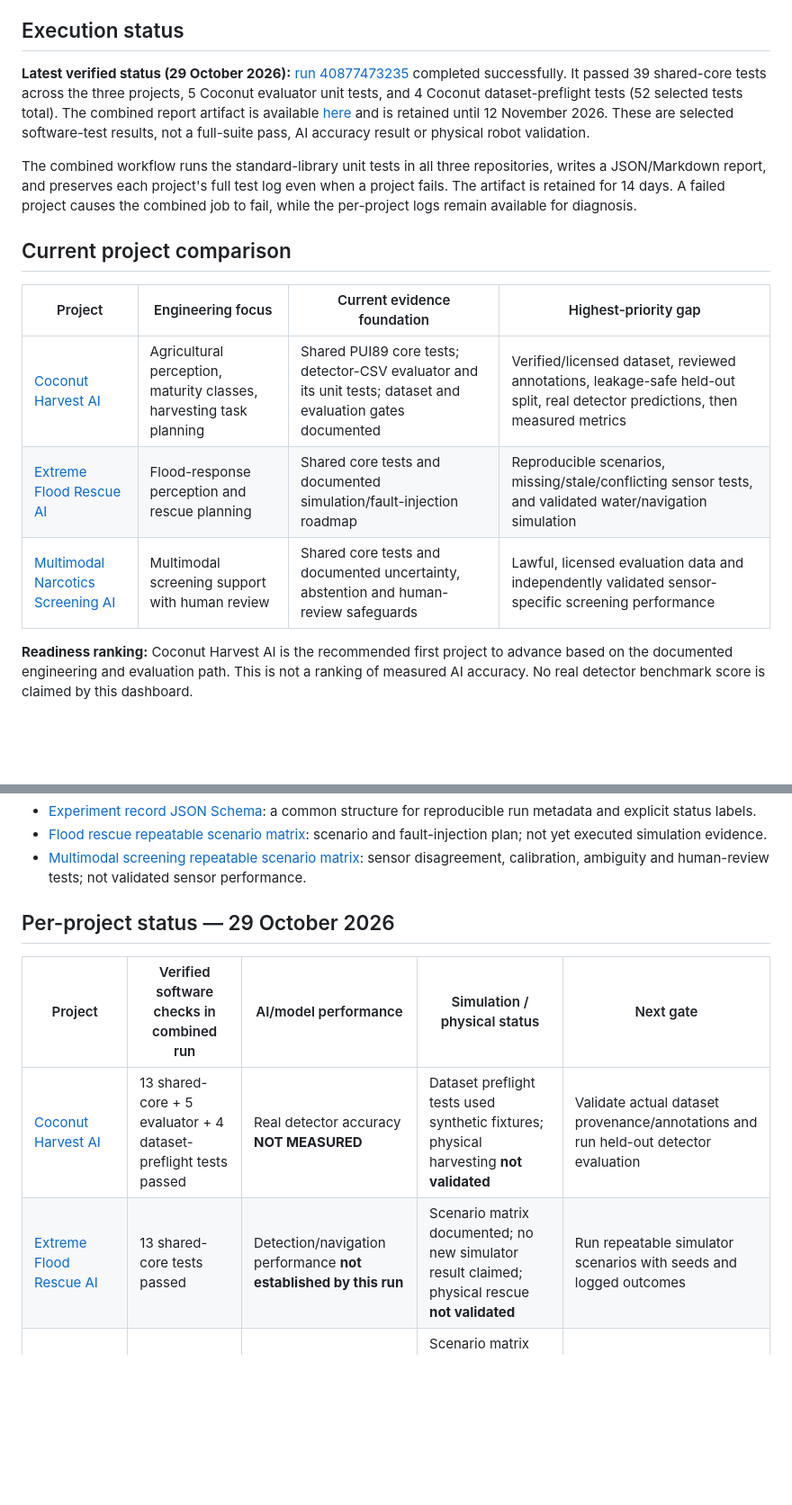
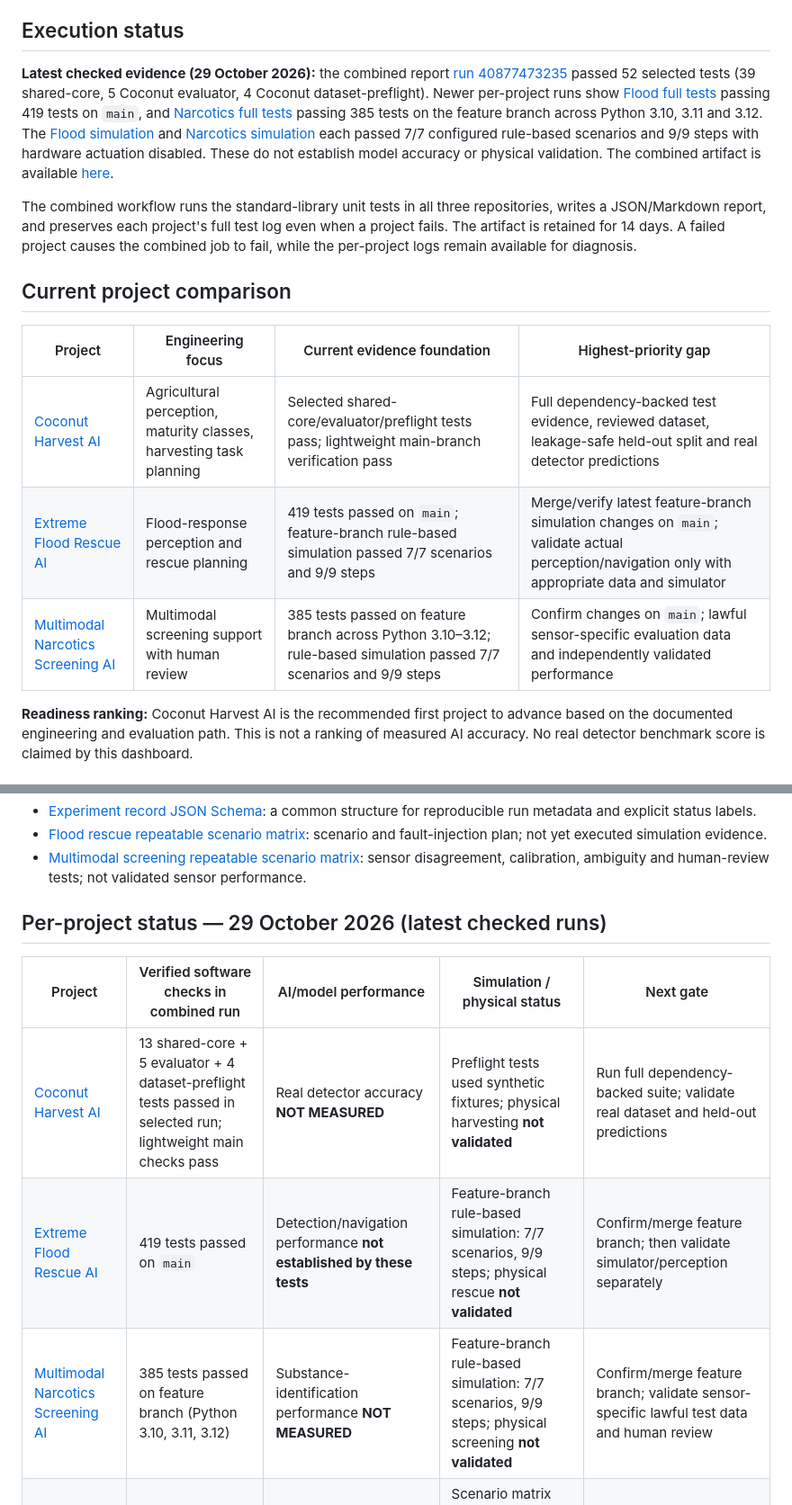
Before and after one commit to Pui89/Pui89.github.io, a Markdown page: PUI89_QUALITY_DASHBOARD.md, 2 parts joined by grey strips. Shown at 90% size. GitHub-like rendering; blank space fills up the shorter version.

Commit message:
Update PUI89 dashboard with verified test and simulation evidence

```diff
--- a/PUI89_QUALITY_DASHBOARD.md
+++ b/PUI89_QUALITY_DASHBOARD.md
@@ -4,7 +4,7 @@
 
 ## Execution status
 
-**Latest verified status (29 October 2026):** [run 40877473235](https://github.com/Pui89/Pui89.github.io/actions/runs/40877473235) completed successfully. It passed 39 shared-core tests across the three projects, 5 Coconut evaluator unit tests, and 4 Coconut dataset-preflight tests (52 selected tests total). The combined report artifact is available [here](https://github.com/Pui89/Pui89.github.io/actions/runs/40877473235/artifacts/12899230702) and is retained until 12 November 2026. These are selected software-test results, not a full-suite pass, AI accuracy result or physical robot validation.
+**Latest checked evidence (29 October 2026):** the combined report [run 40877473235](https://github.com/Pui89/Pui89.github.io/actions/runs/40877473235) passed 52 selected tests (39 shared-core, 5 Coconut evaluator, 4 Coconut dataset-preflight). Newer per-project runs show [Flood full tests](https://github.com/Pui89/Extreme-Flood-Rescue-AI/actions/runs/40882267388) passing 419 tests on `main`, and [Narcotics full tests](https://github.com/Pui89/Multimodal-Narcotics-Screening-AI/actions/runs/40919469797) passing 385 tests on the feature branch across Python 3.10, 3.11 and 3.12. The [Flood simulation](https://github.com/Pui89/Extreme-Flood-Rescue-AI/actions/runs/40919457152) and [Narcotics simulation](https://github.com/Pui89/Multimodal-Narcotics-Screening-AI/actions/runs/40919469891) each passed 7/7 configured rule-based scenarios and 9/9 steps with hardware actuation disabled. These do not establish model accuracy or physical validation. The combined artifact is available [here](https://github.com/Pui89/Pui89.github.io/actions/runs/40877473235/artifacts/12899230702).
 
 The combined workflow runs the standard-library unit tests in all three repositories, writes a JSON/Markdown report, and preserves each project's full test log even when a project fails. The artifact is retained for 14 days. A failed project causes the combined job to fail, while the per-project logs remain available for diagnosis.
 
@@ -12,9 +12,9 @@ The combined workflow runs the standard-library unit tests in all three reposito
 
 | Project | Engineering focus | Current evidence foundation | Highest-priority gap |
 |---|---|---|---|
-| [Coconut Harvest AI](https://github.com/Pui89/Coconut-Harvest-AI) | Agricultural perception, maturity classes, harvesting task planning | Shared PUI89 core tests; detector-CSV evaluator and its unit tests; dataset and evaluation gates documented | Verified/licensed dataset, reviewed annotations, leakage-safe held-out split, real detector predictions, then measured metrics |
-| [Extreme Flood Rescue AI](https://github.com/Pui89/Extreme-Flood-Rescue-AI) | Flood-response perception and rescue planning | Shared core tests and documented simulation/fault-injection roadmap | Reproducible scenarios, missing/stale/conflicting sensor tests, and validated water/navigation simulation |
-| [Multimodal Narcotics Screening AI](https://github.com/Pui89/Multimodal-Narcotics-Screening-AI) | Multimodal screening support with human review | Shared core tests and documented uncertainty, abstention and human-review safeguards | Lawful, licensed evaluation data and independently validated sensor-specific screening performance |
+| [Coconut Harvest AI](https://github.com/Pui89/Coconut-Harvest-AI) | Agricultural perception, maturity classes, harvesting task planning | Selected shared-core/evaluator/preflight tests pass; lightweight main-branch verification pass | Full dependency-backed test evidence, reviewed dataset, leakage-safe held-out split and real detector predictions |
+| [Extreme Flood Rescue AI](https://github.com/Pui89/Extreme-Flood-Rescue-AI) | Flood-response perception and rescue planning | 419 tests passed on `main`; feature-branch rule-based simulation passed 7/7 scenarios and 9/9 steps | Merge/verify latest feature-branch simulation changes on `main`; validate actual perception/navigation only with appropriate data and simulator |
+| [Multimodal Narcotics Screening AI](https://github.com/Pui89/Multimodal-Narcotics-Screening-AI) | Multimodal screening support with human review | 385 tests passed on feature branch across Python 3.10–3.12; rule-based simulation passed 7/7 scenarios and 9/9 steps | Confirm changes on `main`; lawful sensor-specific evaluation data and independently validated performance |
 
 **Readiness ranking:** Coconut Harvest AI is the recommended first project to advance based on the documented engineering and evaluation path. This is not a ranking of measured AI accuracy. No real detector benchmark score is claimed by this dashboard.
 
@@ -87,12 +87,13 @@ The Coconut validator and its new unit tests have been added to the combined wor
 - [Multimodal screening repeatable scenario matrix](https://github.com/Pui89/Multimodal-Narcotics-Screening-AI/blob/main/docs/REPEATABLE_SCENARIO_MATRIX.md): sensor disagreement, calibration, ambiguity and human-review tests; not validated sensor performance.
 
 
-## Per-project status — 29 October 2026
+## Per-project status — 29 October 2026 (latest checked runs)
 
 | Project | Verified software checks in combined run | AI/model performance | Simulation / physical status | Next gate |
 |---|---|---|---|---|
-| [Coconut Harvest AI](https://github.com/Pui89/Coconut-Harvest-AI) | 13 shared-core + 5 evaluator + 4 dataset-preflight tests passed | Real detector accuracy **NOT MEASURED** | Dataset preflight tests used synthetic fixtures; physical harvesting **not validated** | Validate actual dataset provenance/annotations and run held-out detector evaluation |
-| [Extreme Flood Rescue AI](https://github.com/Pui89/Extreme-Flood-Rescue-AI) | 13 shared-core tests passed | Detection/navigation performance **not established by this run** | Scenario matrix documented; no new simulator result claimed; physical rescue **not validated** | Run repeatable simulator scenarios with seeds and logged outcomes |
+| [Coconut Harvest AI](https://github.com/Pui89/Coconut-Harvest-AI) | 13 shared-core + 5 evaluator + 4 dataset-preflight tests passed in selected run; lightweight main checks pass | Real detector accuracy **NOT MEASURED** | Preflight tests used synthetic fixtures; physical harvesting **not validated** | Run full dependency-backed suite; validate real dataset and held-out predictions |
+| [Extreme Flood Rescue AI](https://github.com/Pui89/Extreme-Flood-Rescue-AI) | 419 tests passed on `main` | Detection/navigation performance **not established by these tests** | Feature-branch rule-based simulation: 7/7 scenarios, 9/9 steps; physical rescue **not validated** | Confirm/merge feature branch; then validate simulator/perception separately |
+| [Multimodal Narcotics Screening AI](https://github.com/Pui89/Multimodal-Narcotics-Screening-AI) | 385 tests passed on feature branch (Python 3.10, 3.11, 3.12) | Substance-identification performance **NOT MEASURED** | Feature-branch rule-based simulation: 7/7 scenarios, 9/9 steps; physical screening **not validated** | Confirm/merge feature branch; validate sensor-specific lawful test data and human review |
 | [Multimodal Narcotics Screening AI](https://github.com/Pui89/Multimodal-Narcotics-Screening-AI) | 13 shared-core tests passed | Substance-specific performance **not measured** | Scenario matrix documented; sensor and physical robot validation **not established** | Define sensor modality/calibration and run human-reviewed, lawful evaluation |
 
 **Interpretation:** 52 passing tests in the combined run means the selected software test scopes passed. It does not mean 52 AI capability tests, a trained model benchmark, or physical robot validation. Earlier broad project test runs exposed optional-dependency/import errors and remain a separate unresolved test-infrastructure task.
```
